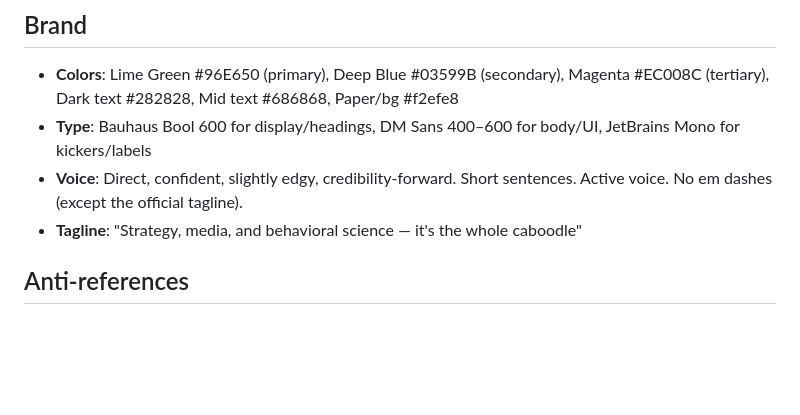
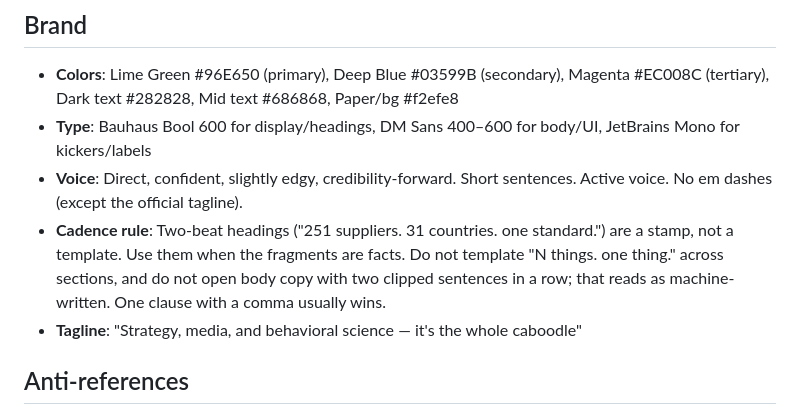
Before and after one commit to EmilyBlaster/caboodle-site, a Markdown page: PRODUCT.md, the part around the change. GitHub-like rendering; blank space fills up the shorter version.

Commit message:
PRODUCT.md: cadence rule for two-beat headings
Co-Authored-By: Claude Fable 5.1 <noreply@anthropic.com>
Claude-Session: https://claude.ai/code/session_015uzfyMUnAfNXG5xaiZArah

```diff
--- a/PRODUCT.md
+++ b/PRODUCT.md
@@ -24,6 +24,7 @@ brand — this IS the product. Design is positioning.
 - **Colors**: Lime Green #96E650 (primary), Deep Blue #03599B (secondary), Magenta #EC008C (tertiary), Dark text #282828, Mid text #686868, Paper/bg #f2efe8
 - **Type**: Bauhaus Bool 600 for display/headings, DM Sans 400–600 for body/UI, JetBrains Mono for kickers/labels
 - **Voice**: Direct, confident, slightly edgy, credibility-forward. Short sentences. Active voice. No em dashes (except the official tagline).
+- **Cadence rule**: Two-beat headings ("251 suppliers. 31 countries. one standard.") are a stamp, not a template. Use them when the fragments are facts. Do not template "N things. one thing." across sections, and do not open body copy with two clipped sentences in a row; that reads as machine-written. One clause with a comma usually wins.
 - **Tagline**: "Strategy, media, and behavioral science — it's the whole caboodle"
 
 ## Anti-references
```
